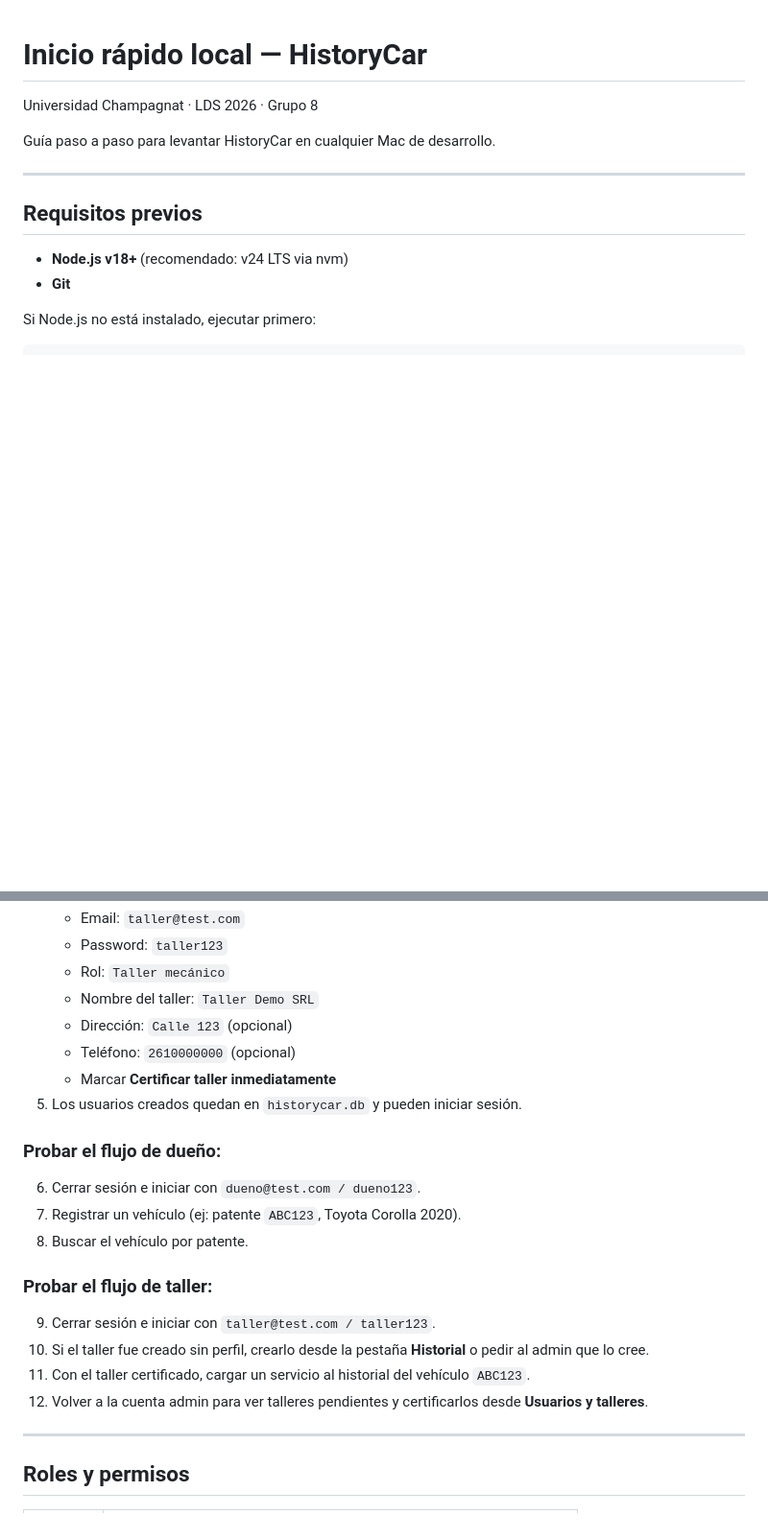
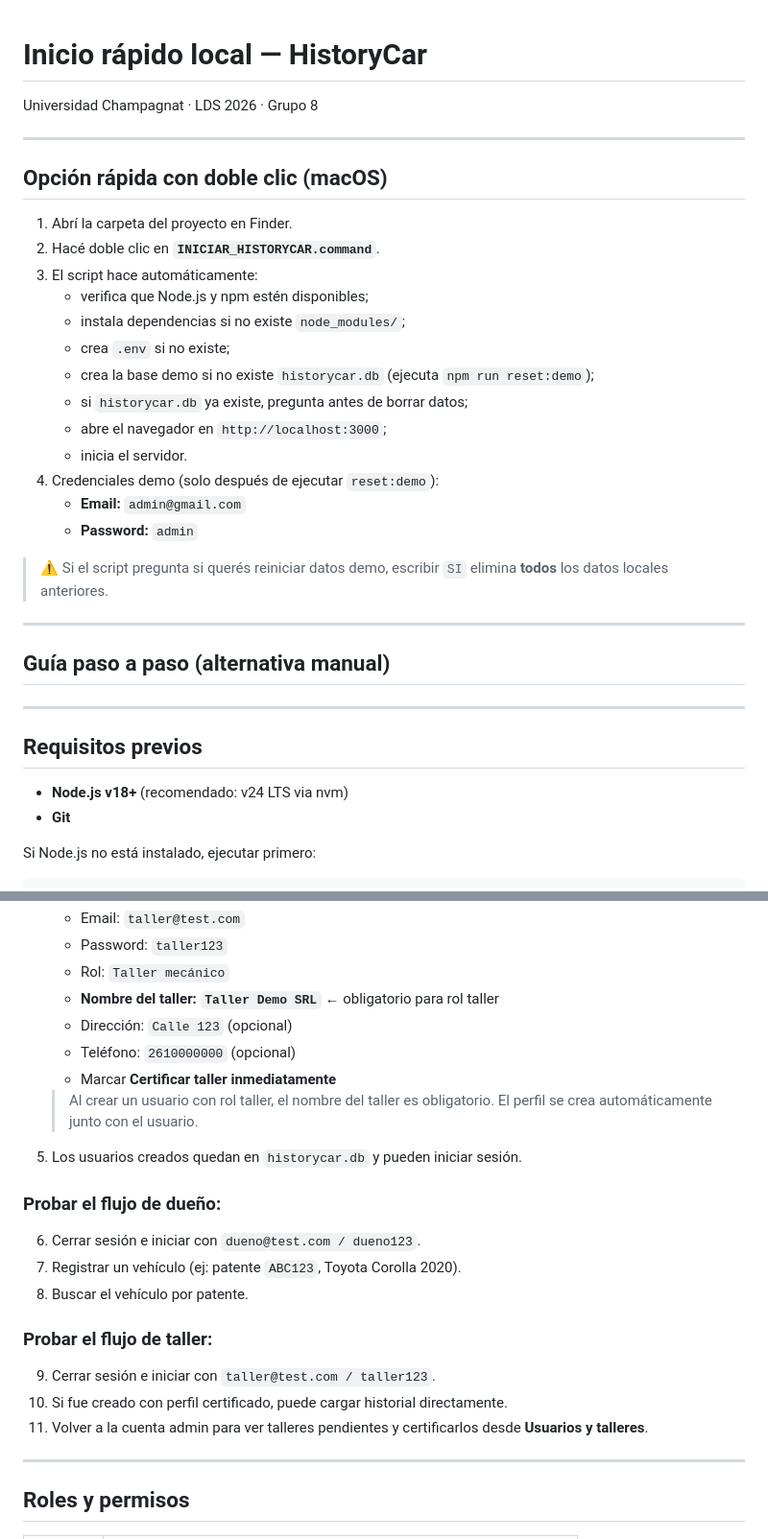
Before and after one commit to UCH-LDS-2026/grupo-08, a Markdown page: docs/INICIO_RAPIDO_LOCAL.md, 2 parts joined by grey strips. Shown at 96% size. GitHub-like rendering; blank space fills up the shorter version.

Commit message:
docs: actualiza guia local, flujo admin y credenciales en SQLite
- docs/INICIO_RAPIDO_LOCAL.md: agrega sección 'Opción rápida con
  doble clic' al inicio (INICIAR_HISTORYCAR.command), sección
  explícita 'Cómo se guardan las credenciales' (sin hardcode,
  bcrypt, login consulta DB), flujo de prueba actualizado con
  nombre_taller obligatorio para taller
- README.md: agrega sección 'Inicio rápido en Mac' con referencia
  a INICIAR_HISTORYCAR.command y docs/INICIO_RAPIDO_LOCAL.md
- CLAUDE.md: agrega INICIAR_HISTORYCAR.command en la sección de
  scripts y ejecutables locales
- docs/tp4-coverage-summary.json: actualizado por cambio de linter
  con datos de cobertura corregidos (250 líneas, 258 stmts)

Co-Authored-By: Claude Sonnet 4.6 <noreply@anthropic.com>

```diff
--- a/docs/INICIO_RAPIDO_LOCAL.md
+++ b/docs/INICIO_RAPIDO_LOCAL.md
@@ -2,7 +2,29 @@
 
 Universidad Champagnat · LDS 2026 · Grupo 8
 
-Guía paso a paso para levantar HistoryCar en cualquier Mac de desarrollo.
+---
+
+## Opción rápida con doble clic (macOS)
+
+1. Abrí la carpeta del proyecto en Finder.
+2. Hacé doble clic en **`INICIAR_HISTORYCAR.command`**.
+3. El script hace automáticamente:
+   - verifica que Node.js y npm estén disponibles;
+   - instala dependencias si no existe `node_modules/`;
+   - crea `.env` si no existe;
+   - crea la base demo si no existe `historycar.db` (ejecuta `npm run reset:demo`);
+   - si `historycar.db` ya existe, pregunta antes de borrar datos;
+   - abre el navegador en `http://localhost:3000`;
+   - inicia el servidor.
+4. Credenciales demo (solo después de ejecutar `reset:demo`):
+   - **Email:** `admin@gmail.com`
+   - **Password:** `admin`
+
+> ⚠️ Si el script pregunta si querés reiniciar datos demo, escribir `SI` elimina **todos** los datos locales anteriores.
+
+---
+
+## Guía paso a paso (alternativa manual)
 
 ---
 
@@ -143,10 +165,12 @@ http://localhost:3000
    - Email: `taller@test.com`
    - Password: `taller123`
    - Rol: `Taller mecánico`
-   - Nombre del taller: `Taller Demo SRL`
+   - **Nombre del taller: `Taller Demo SRL`** ← obligatorio para rol taller
    - Dirección: `Calle 123` (opcional)
    - Teléfono: `2610000000` (opcional)
    - Marcar **Certificar taller inmediatamente**
+   > Al crear un usuario con rol taller, el nombre del taller es obligatorio.
+   > El perfil se crea automáticamente junto con el usuario.
 5. Los usuarios creados quedan en `historycar.db` y pueden iniciar sesión.
 
 ### Probar el flujo de dueño:
@@ -158,9 +182,8 @@ http://localhost:3000
 ### Probar el flujo de taller:
 
 9. Cerrar sesión e iniciar con `taller@test.com / taller123`.
-10. Si el taller fue creado sin perfil, crearlo desde la pestaña **Historial** o pedir al admin que lo cree.
-11. Con el taller certificado, cargar un servicio al historial del vehículo `ABC123`.
-12. Volver a la cuenta admin para ver talleres pendientes y certificarlos desde **Usuarios y talleres**.
+10. Si fue creado con perfil certificado, puede cargar historial directamente.
+11. Volver a la cuenta admin para ver talleres pendientes y certificarlos desde **Usuarios y talleres**.
 
 ---
 
```
Also changed, not shown: CLAUDE.md (+2 -1 lines), README.md (+6 -0 lines).
